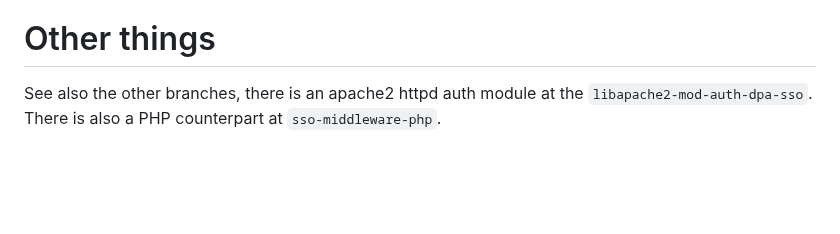
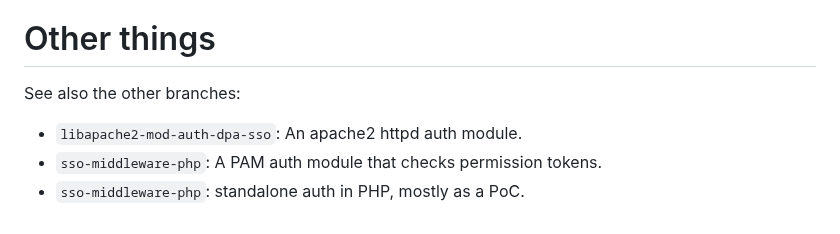
Before and after one commit to Daniel-Abrecht/dpa-sso, a Markdown page: README.md, the part around the change. Rendered like a GitHub page; blank space fills up the shorter version.

```diff
--- a/README.md
+++ b/README.md
@@ -58,4 +58,7 @@ It can also be set up using `sso-middleware-php` instead, but this currently isn
 
 # Other things
 
-See also the other branches, there is an apache2 httpd auth module at the `libapache2-mod-auth-dpa-sso`. There is also a PHP counterpart at `sso-middleware-php`.
+See also the other branches:
+* `libapache2-mod-auth-dpa-sso`: An apache2 httpd auth module.
+* `sso-middleware-php`: A PAM auth module that checks permission tokens.
+* `sso-middleware-php`: standalone auth in PHP, mostly as a PoC.
```
